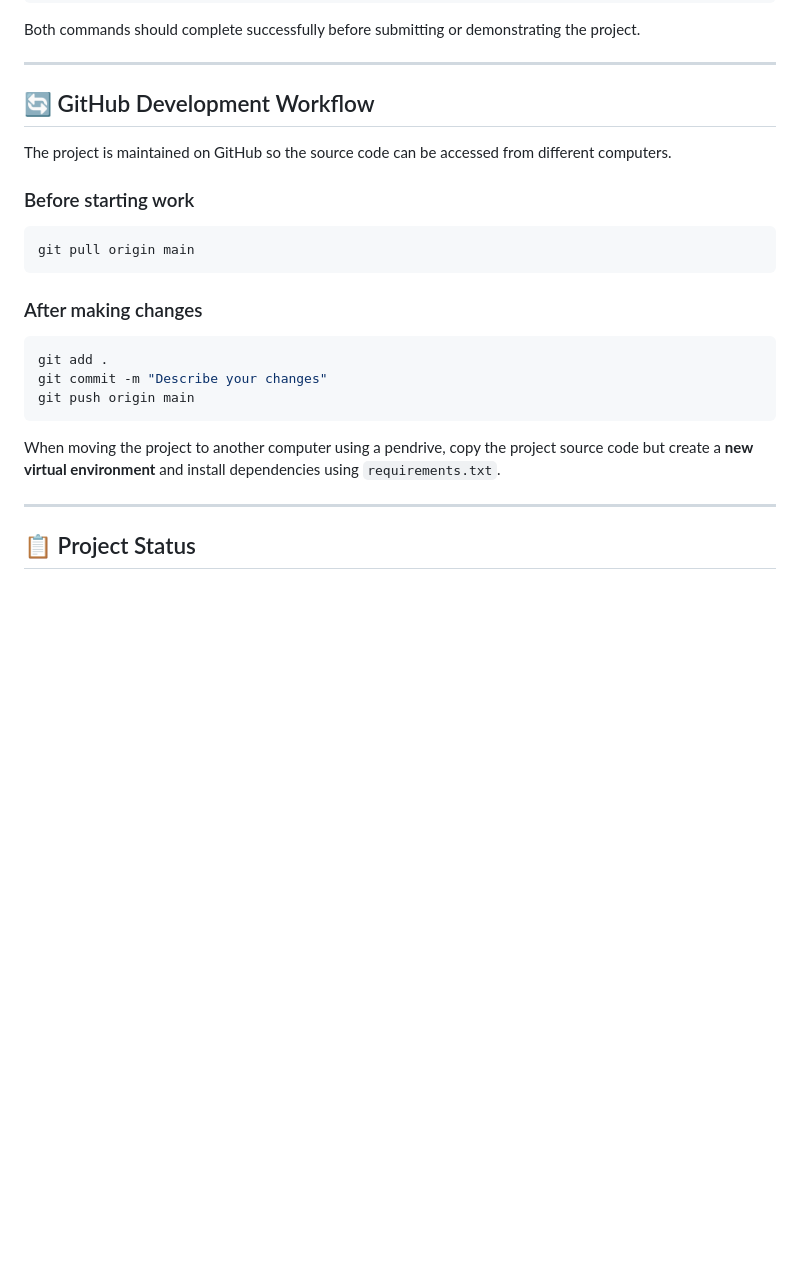
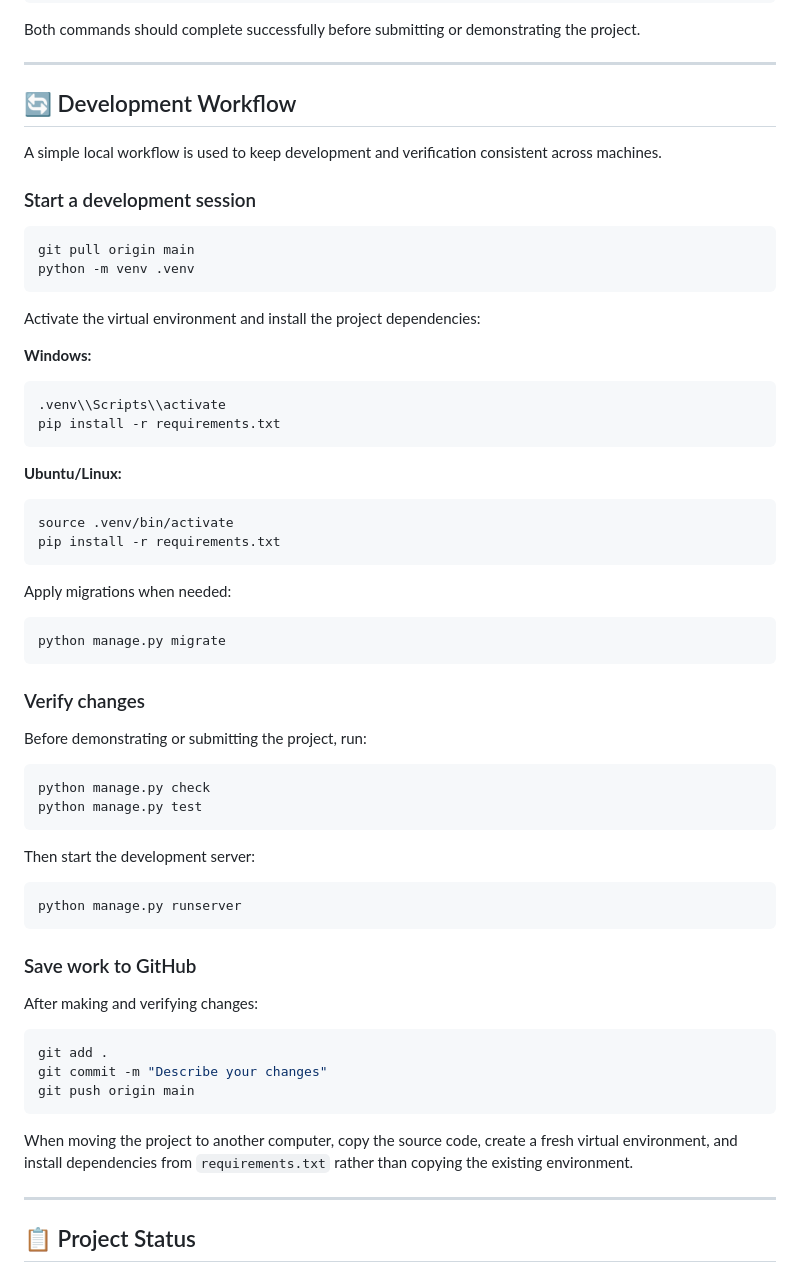
Before and after one commit to adityatiwari-git/Accord-HMS, a Markdown page: README.md, the part around the change. GitHub-like rendering; blank space fills up the shorter version.

Commit message:
docs: improve development workflow

````diff
--- a/README.md
+++ b/README.md
@@ -282,17 +282,57 @@ Both commands should complete successfully before submitting or demonstrating th
 
 ---
 
-## 🔄 GitHub Development Workflow
+## 🔄 Development Workflow
 
-The project is maintained on GitHub so the source code can be accessed from different computers.
+A simple local workflow is used to keep development and verification consistent across machines.
 
-### Before starting work
+### Start a development session
 
 ```bash
 git pull origin main
+python -m venv .venv
 ```
 
-### After making changes
+Activate the virtual environment and install the project dependencies:
+
+**Windows:**
+
+```bash
+.venv\\Scripts\\activate
+pip install -r requirements.txt
+```
+
+**Ubuntu/Linux:**
+
+```bash
+source .venv/bin/activate
+pip install -r requirements.txt
+```
+
+Apply migrations when needed:
+
+```bash
+python manage.py migrate
+```
+
+### Verify changes
+
+Before demonstrating or submitting the project, run:
+
+```bash
+python manage.py check
+python manage.py test
+```
+
+Then start the development server:
+
+```bash
+python manage.py runserver
+```
+
+### Save work to GitHub
+
+After making and verifying changes:
 
 ```bash
 git add .
@@ -300,7 +340,7 @@ git commit -m "Describe your changes"
 git push origin main
 ```
 
-When moving the project to another computer using a pendrive, copy the project source code but create a **new virtual environment** and install dependencies using `requirements.txt`.
+When moving the project to another computer, copy the source code, create a fresh virtual environment, and install dependencies from `requirements.txt` rather than copying the existing environment.
 
 ---
 
````
